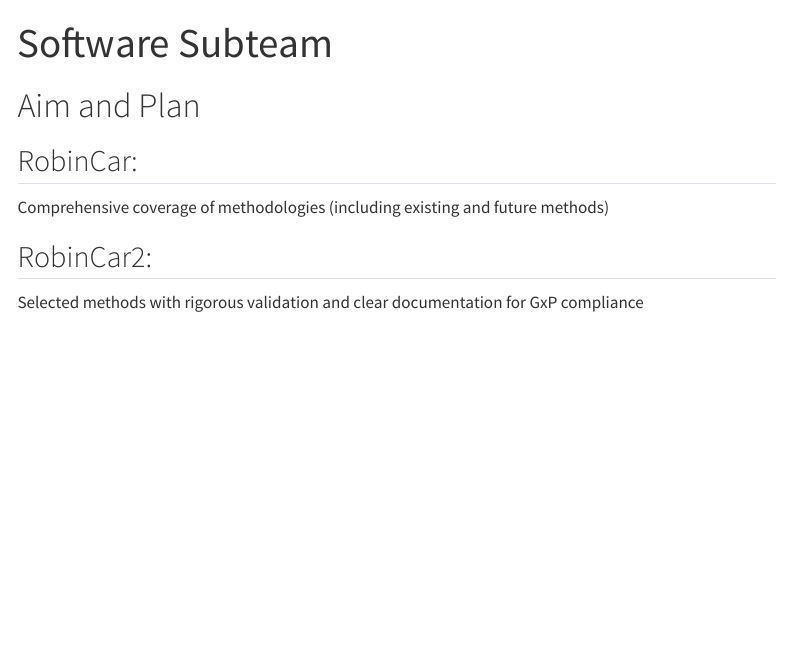
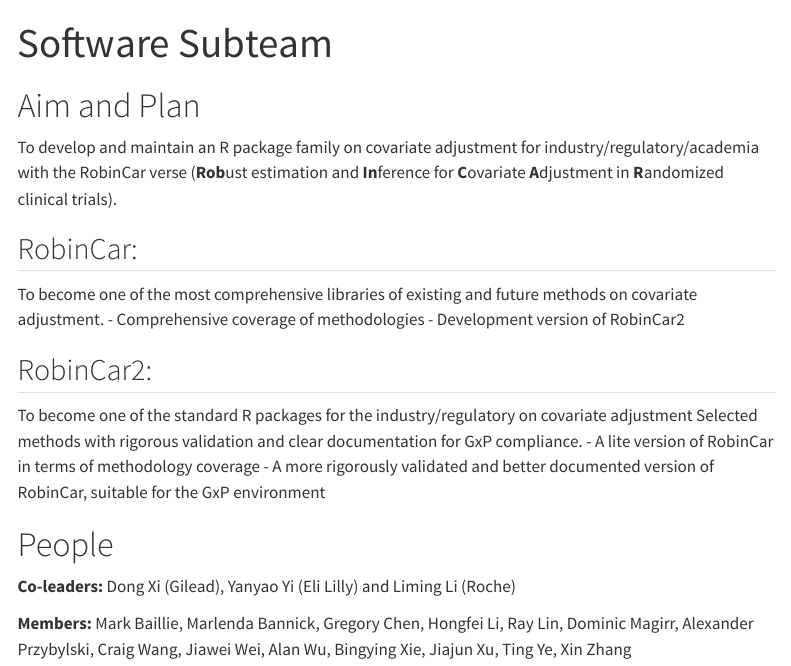
Before and after one commit to covadj/covadj.github.io, a Quarto document (subteam_software.qmd): the page in a window 1100 px wide, from its top. Rendered offline with R 4.5, knitr and Pandoc in place of Quarto, with nearby package versions; menus at the side of the page are left out.

Commit message:
Update subteam_software.qmd
Description of aims, plan and people.

```diff
--- a/subteam_software.qmd
+++ b/subteam_software.qmd
@@ -4,10 +4,22 @@
 
 # Aim and Plan
 
+To develop and maintain an R package family on covariate adjustment for industry/regulatory/academia with the RobinCar verse (**Rob**ust estimation and **In**ference for **C**ovariate **A**djustment in **R**andomized clinical trials).
+
 ## RobinCar:
 
-Comprehensive coverage of methodologies (including existing and future methods)
+To become one of the most comprehensive libraries of existing and future methods on covariate adjustment.
+-   Comprehensive coverage of methodologies
+-   Development version of RobinCar2
 
 ## RobinCar2:
 
-Selected methods with rigorous validation and clear documentation for GxP compliance
+To become one of the standard R packages for the industry/regulatory on covariate adjustment Selected methods with rigorous validation and clear documentation for GxP compliance.
+-   A lite version of RobinCar in terms of methodology coverage
+-   A more rigorously validated and better documented version of RobinCar, suitable for the GxP environment
+
+# People
+
+**Co-leaders:** Dong Xi (Gilead), Yanyao Yi (Eli Lilly) and Liming Li (Roche)
+
+**Members:** Mark Baillie, Marlenda Bannick, Gregory Chen, Hongfei Li, Ray Lin, Dominic Magirr, Alexander Przybylski, Craig Wang, Jiawei Wei, Alan Wu, Bingying Xie, Jiajun Xu, Ting Ye, Xin Zhang
```
